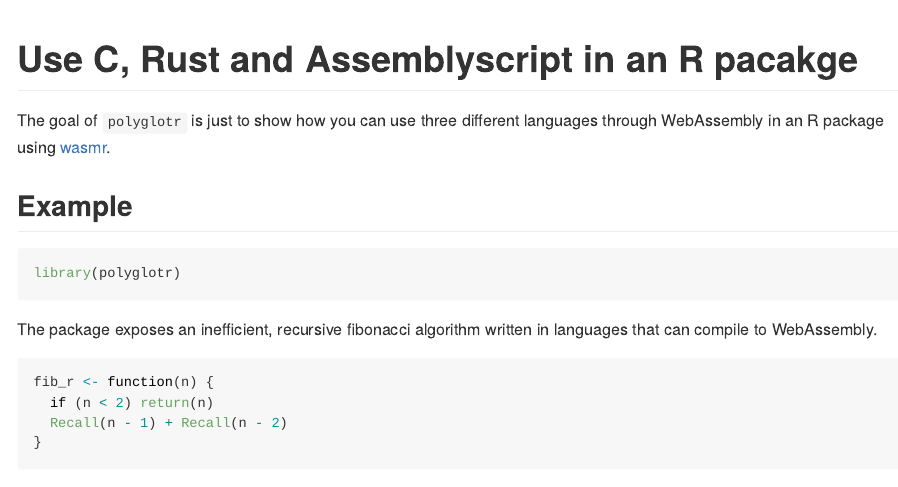
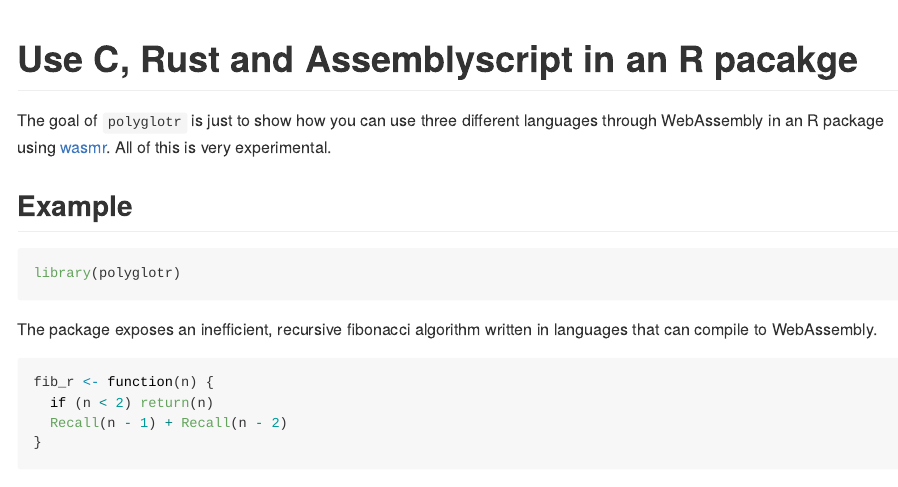
Before and after one commit to dirkschumacher/polyglotr, an R Markdown document (README.Rmd): the page in a window 1100 px wide, from its top. The pictures show the output file README.md that the author committed with the source, drawn offline in the style of GitHub; badge pictures from the web are left out.

Commit message:
Update docs

```diff
--- a/README.Rmd
+++ b/README.Rmd
@@ -18,7 +18,7 @@ knitr::opts_chunk$set(
 [![Lifecycle: experimental](https://img.shields.io/badge/lifecycle-experimental-orange.svg)](https://www.tidyverse.org/lifecycle/#experimental)
 <!-- badges: end -->
 
-The goal of `polyglotr` is just to show how you can use three different languages through WebAssembly in an R package using [wasmr](https://github.com/dirkschumacher/wasmr).
+The goal of `polyglotr` is just to show how you can use three different languages through WebAssembly in an R package using [wasmr](https://github.com/dirkschumacher/wasmr). All of this is very experimental.
 
 ## Example
 
```
Also changed, not shown: README.md.
